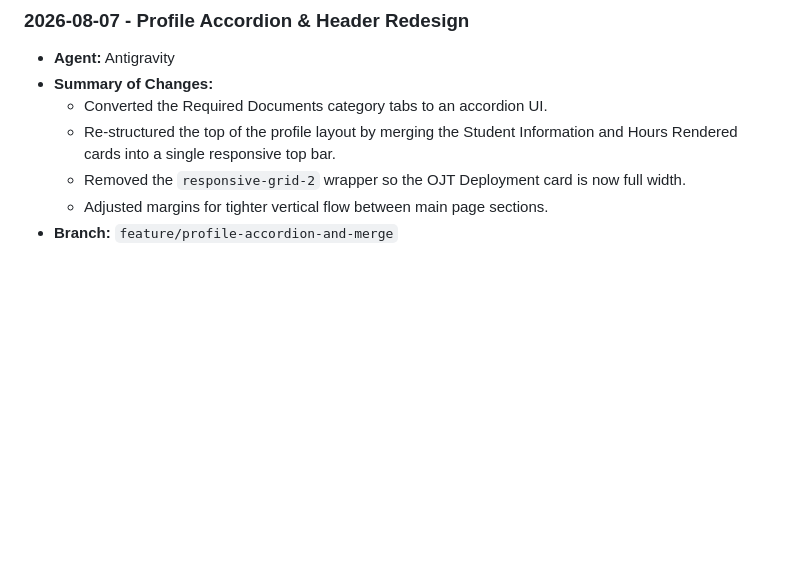
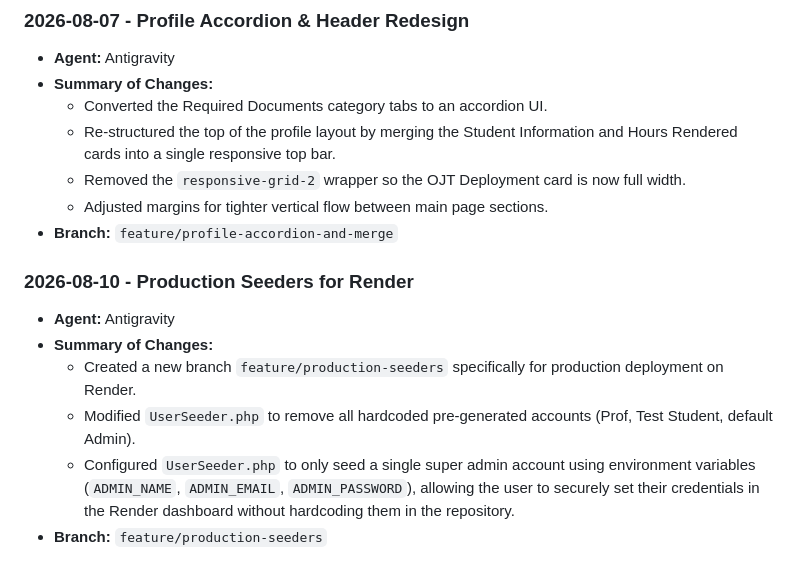
Before and after one commit to RodneyGG/BSCpE_2-1_OJT_Eportfolio, a Markdown page: PROJECT_HANDOFF.md, the part around the change. Drawn GitHub-style; blank space fills up the shorter version.

Commit message:
docs: add session log for production seeders

```diff
--- a/PROJECT_HANDOFF.md
+++ b/PROJECT_HANDOFF.md
@@ -218,3 +218,11 @@ A Next.js frontend application for a BSCpE OJT e-portfolio. The application feat
   - Removed the `responsive-grid-2` wrapper so the OJT Deployment card is now full width.
   - Adjusted margins for tighter vertical flow between main page sections.
 - **Branch:** `feature/profile-accordion-and-merge`
+
+### 2026-08-10 - Production Seeders for Render
+- **Agent:** Antigravity
+- **Summary of Changes:**
+  - Created a new branch `feature/production-seeders` specifically for production deployment on Render.
+  - Modified `UserSeeder.php` to remove all hardcoded pre-generated accounts (Prof, Test Student, default Admin).
+  - Configured `UserSeeder.php` to only seed a single super admin account using environment variables (`ADMIN_NAME`, `ADMIN_EMAIL`, `ADMIN_PASSWORD`), allowing the user to securely set their credentials in the Render dashboard without hardcoding them in the repository.
+- **Branch:** `feature/production-seeders`
```
